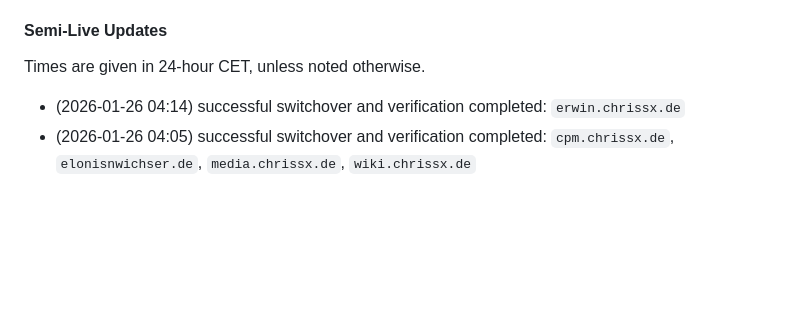
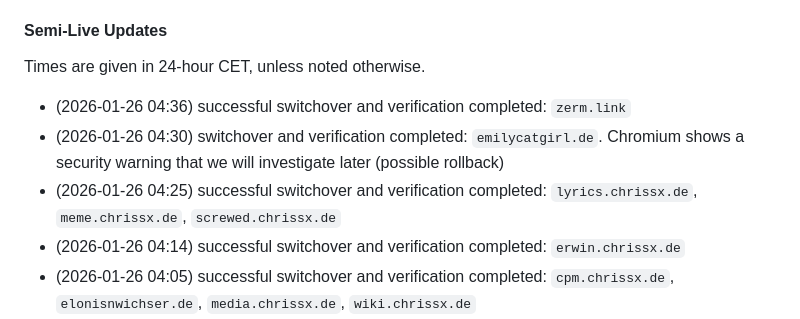
Before and after one commit to chrissxMedia/new.chrissx.de, a Markdown page: src/data/notices.md, the part around one of its changes. Rendered like a GitHub page; blank space fills up the shorter version.

Commit message:
nev updates

```diff
--- a/src/data/notices.md
+++ b/src/data/notices.md
@@ -49,6 +49,9 @@ It has not been decided yet when the IP addresses assigned to `sophia` will be g
 
 Times are given in 24-hour CET, unless noted otherwise.
 
+- (2026-01-26 04:36) successful switchover and verification completed: `zerm.link`
+- (2026-01-26 04:30) switchover and verification completed: `emilycatgirl.de`. Chromium shows a security warning that we will investigate later (possible rollback)
+- (2026-01-26 04:25) successful switchover and verification completed: `lyrics.chrissx.de`, `meme.chrissx.de`, `screwed.chrissx.de`
 - (2026-01-26 04:14) successful switchover and verification completed: `erwin.chrissx.de`
 - (2026-01-26 04:05) successful switchover and verification completed: `cpm.chrissx.de`, `elonisnwichser.de`, `media.chrissx.de`, `wiki.chrissx.de`
 - (2026-01-26 03:59) `chrisxeric.de` has been fully verified to work while accessing it through `ruby` (a test image is not available, which is expected)
```
Also changed, not shown: other parts of src/data/notices.md (+1 -1 lines).
